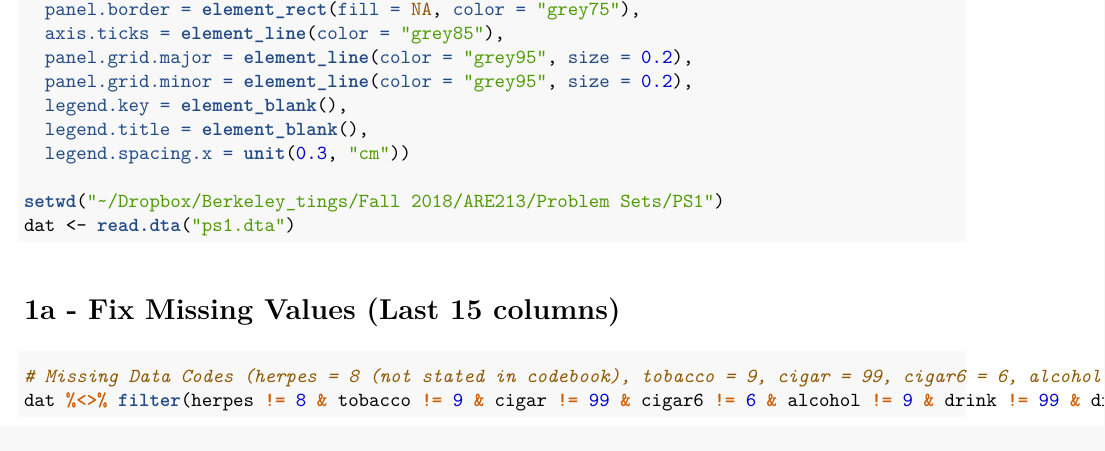
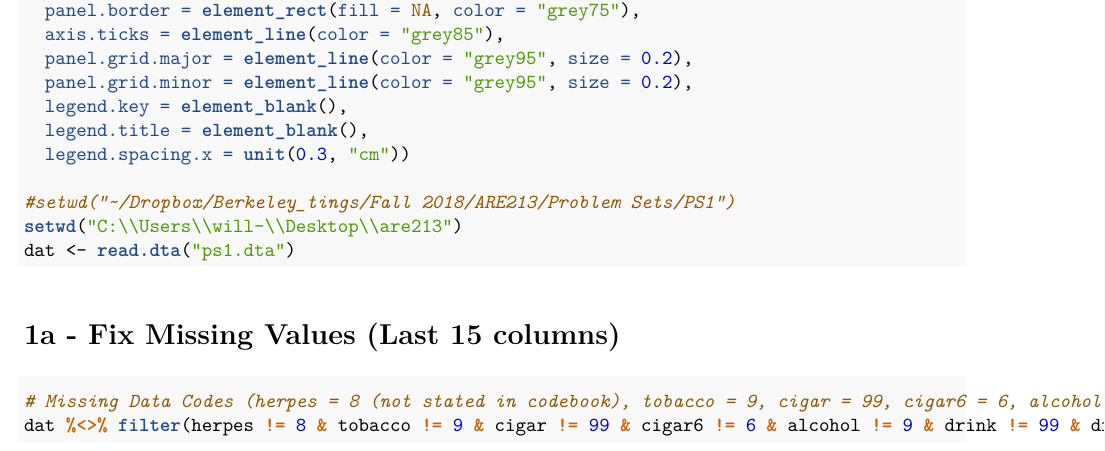
Before and after one commit to njdepsky/are213, an R Markdown document (ARE213_PS1.Rmd): part of page 1 of 4, cut so that both start at the same text. The pictures show the output file ARE213_PS1.pdf that the author committed with the source.

Commit message:
will sets up

````diff
--- a/ARE213_PS1.Rmd
+++ b/ARE213_PS1.Rmd
@@ -20,7 +20,8 @@ theme_plot <- theme(
   legend.title = element_blank(),
   legend.spacing.x = unit(0.3, "cm"))
 
-setwd("~/Dropbox/Berkeley_tings/Fall 2018/ARE213/Problem Sets/PS1")
+#setwd("~/Dropbox/Berkeley_tings/Fall 2018/ARE213/Problem Sets/PS1")
+setwd("C:\\Users\\will-\\Desktop\\are213")
 dat <- read.dta("ps1.dta")
 ```
 
````
Also changed, not shown: ARE213_PS1.pdf.
